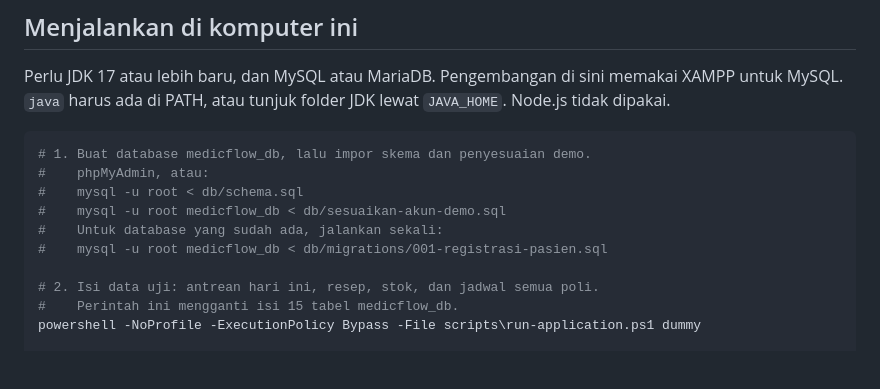
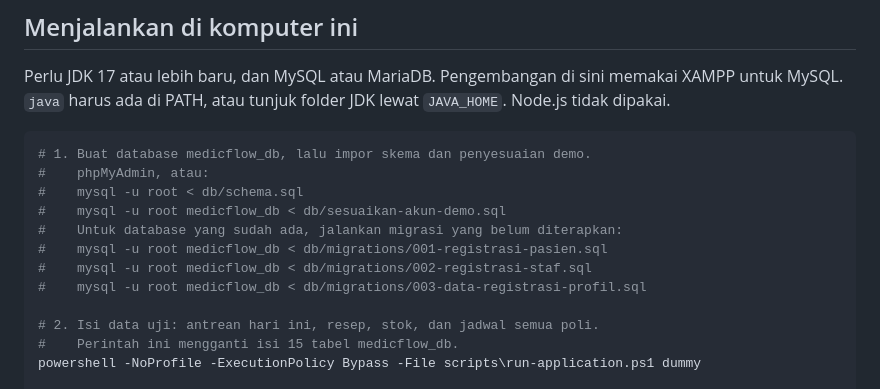
Before and after one commit to Albani450-svg/MediFlow, a Markdown page: README.md, the part around one of its changes. Rendered like a GitHub page; blank space fills up the shorter version.

```diff
--- a/README.md
+++ b/README.md
@@ -43,8 +43,10 @@ Perlu JDK 17 atau lebih baru, dan MySQL atau MariaDB. Pengembangan di sini memak
 #    phpMyAdmin, atau:
 #    mysql -u root < db/schema.sql
 #    mysql -u root medicflow_db < db/sesuaikan-akun-demo.sql
-#    Untuk database yang sudah ada, jalankan sekali:
+#    Untuk database yang sudah ada, jalankan migrasi yang belum diterapkan:
 #    mysql -u root medicflow_db < db/migrations/001-registrasi-pasien.sql
+#    mysql -u root medicflow_db < db/migrations/002-registrasi-staf.sql
+#    mysql -u root medicflow_db < db/migrations/003-data-registrasi-profil.sql
 
 # 2. Isi data uji: antrean hari ini, resep, stok, dan jadwal semua poli.
 #    Perintah ini mengganti isi 15 tabel medicflow_db.
```
Also changed, not shown: other parts of README.md (+12 -11 lines).
